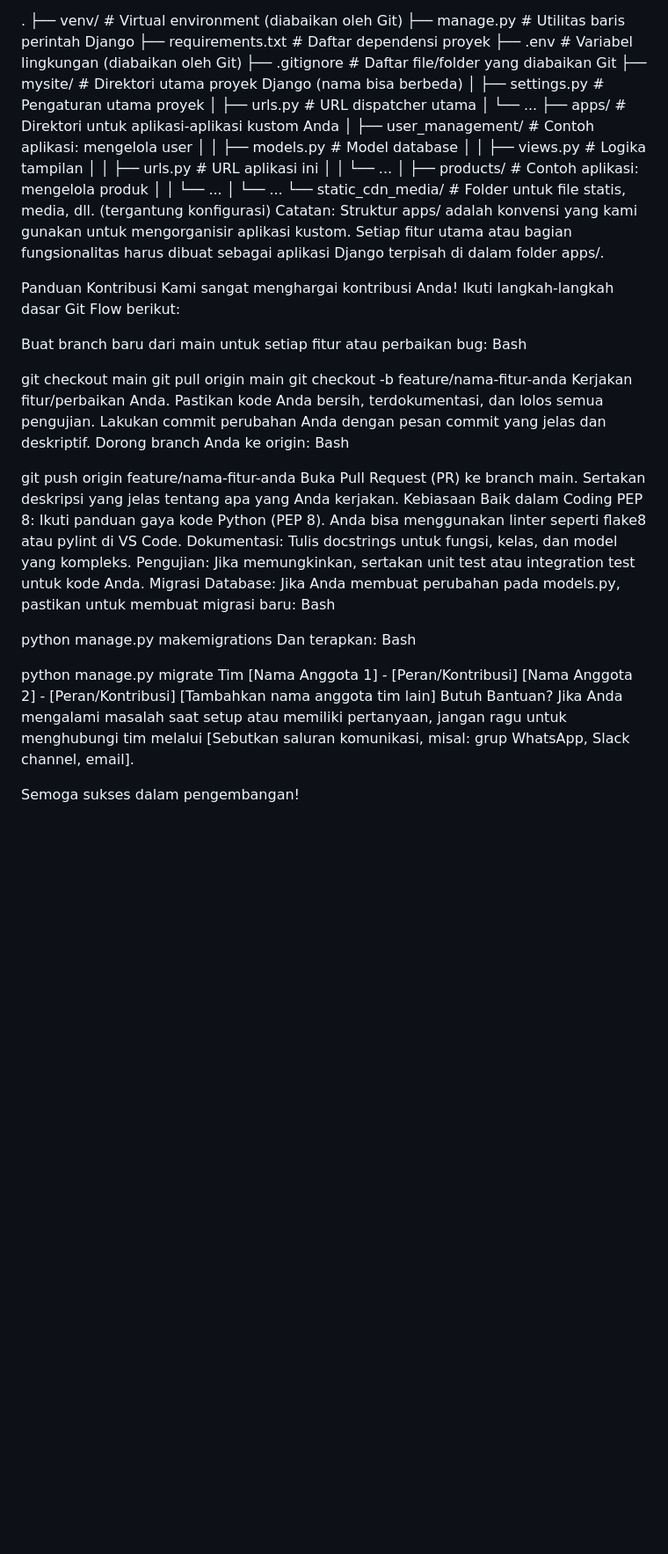
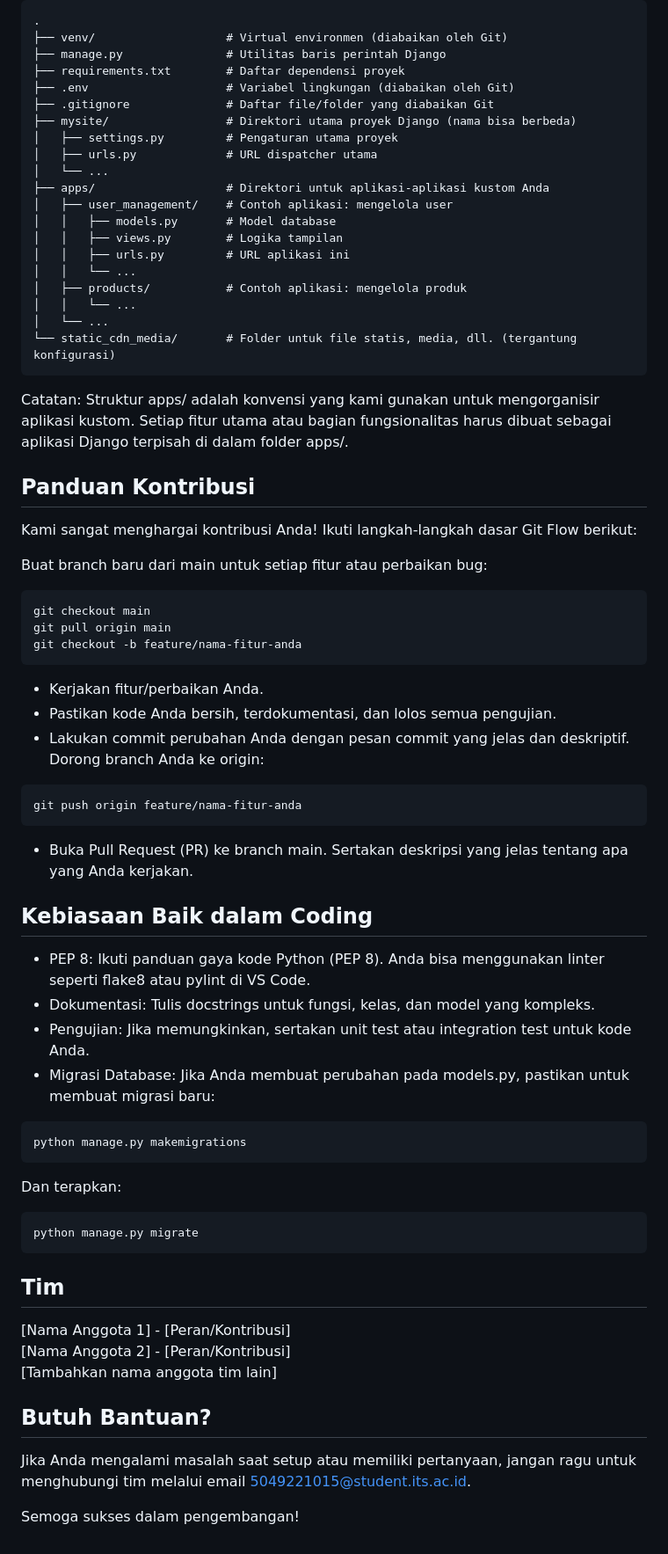
Before and after one commit to Jejeken/FP-bigdata-MT, a Markdown page: README.md, the part around one of its changes. Shown at 88% size. Rendered like a GitHub page; blank space fills up the shorter version.

Commit message:
Update README.md with project details and setup instructions

````diff
--- a/README.md
+++ b/README.md
@@ -76,5 +73,5 @@ Berikut adalah gambaran umum struktur proyek Django ini:
 .
-├── venv/                   # Virtual environment (diabaikan oleh Git)
+├── venv/                   # Virtual environmen (diabaikan oleh Git)
 ├── manage.py               # Utilitas baris perintah Django
 ├── requirements.txt        # Daftar dependensi proyek
 ├── .env                    # Variabel lingkungan (diabaikan oleh Git)
@@ -93,41 +90,45 @@ Berikut adalah gambaran umum struktur proyek Django ini:
 │   │   └── ...
 │   └── ...
 └── static_cdn_media/       # Folder untuk file statis, media, dll. (tergantung konfigurasi)
+  ```
 Catatan: Struktur apps/ adalah konvensi yang kami gunakan untuk mengorganisir aplikasi kustom. Setiap fitur utama atau bagian fungsionalitas harus dibuat sebagai aplikasi Django terpisah di dalam folder apps/.
 
-Panduan Kontribusi
+
+## Panduan Kontribusi
 Kami sangat menghargai kontribusi Anda! Ikuti langkah-langkah dasar Git Flow berikut:
 
 Buat branch baru dari main untuk setiap fitur atau perbaikan bug:
-Bash
-
+```
 git checkout main
 git pull origin main
 git checkout -b feature/nama-fitur-anda
-Kerjakan fitur/perbaikan Anda. Pastikan kode Anda bersih, terdokumentasi, dan lolos semua pengujian.
-Lakukan commit perubahan Anda dengan pesan commit yang jelas dan deskriptif.
-Dorong branch Anda ke origin:
-Bash
+```
+* Kerjakan fitur/perbaikan Anda.
+* Pastikan kode Anda bersih, terdokumentasi, dan lolos semua pengujian.
+* Lakukan commit perubahan Anda dengan pesan commit yang jelas dan deskriptif. Dorong branch Anda ke origin:
+```
+git push origin feature/nama-fitur-anda
+```
+* Buka Pull Request (PR) ke branch main. Sertakan deskripsi yang jelas tentang apa yang Anda kerjakan.
 
-git push origin feature/nama-fitur-anda
-Buka Pull Request (PR) ke branch main. Sertakan deskripsi yang jelas tentang apa yang Anda kerjakan.
-Kebiasaan Baik dalam Coding
-PEP 8: Ikuti panduan gaya kode Python (PEP 8). Anda bisa menggunakan linter seperti flake8 atau pylint di VS Code.
-Dokumentasi: Tulis docstrings untuk fungsi, kelas, dan model yang kompleks.
-Pengujian: Jika memungkinkan, sertakan unit test atau integration test untuk kode Anda.
-Migrasi Database: Jika Anda membuat perubahan pada models.py, pastikan untuk membuat migrasi baru:
-Bash
-
+## Kebiasaan Baik dalam Coding
+* PEP 8: Ikuti panduan gaya kode Python (PEP 8). Anda bisa menggunakan linter seperti flake8 atau pylint di VS Code.
+* Dokumentasi: Tulis docstrings untuk fungsi, kelas, dan model yang kompleks.
+* Pengujian: Jika memungkinkan, sertakan unit test atau integration test untuk kode Anda.
+* Migrasi Database: Jika Anda membuat perubahan pada models.py, pastikan untuk membuat migrasi baru:
+```
 python manage.py makemigrations
+```
 Dan terapkan:
-Bash
-
+```
 python manage.py migrate
-Tim
+```
+## Tim
 [Nama Anggota 1] - [Peran/Kontribusi]
 [Nama Anggota 2] - [Peran/Kontribusi]
 [Tambahkan nama anggota tim lain]
-Butuh Bantuan?
-Jika Anda mengalami masalah saat setup atau memiliki pertanyaan, jangan ragu untuk menghubungi tim melalui [Sebutkan saluran komunikasi, misal: grup WhatsApp, Slack channel, email].
+
+## Butuh Bantuan?
+Jika Anda mengalami masalah saat setup atau memiliki pertanyaan, jangan ragu untuk menghubungi tim melalui email 5049221015@student.its.ac.id.
 
 Semoga sukses dalam pengembangan!
````
Also changed, not shown: other parts of README.md (+30 -33 lines).
